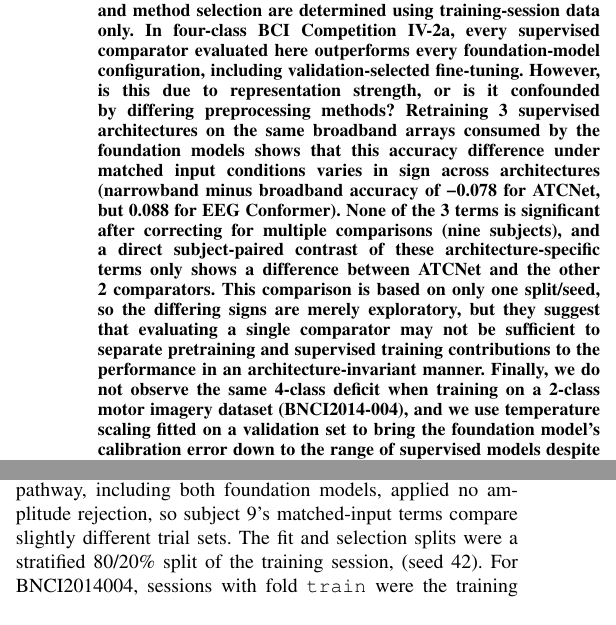
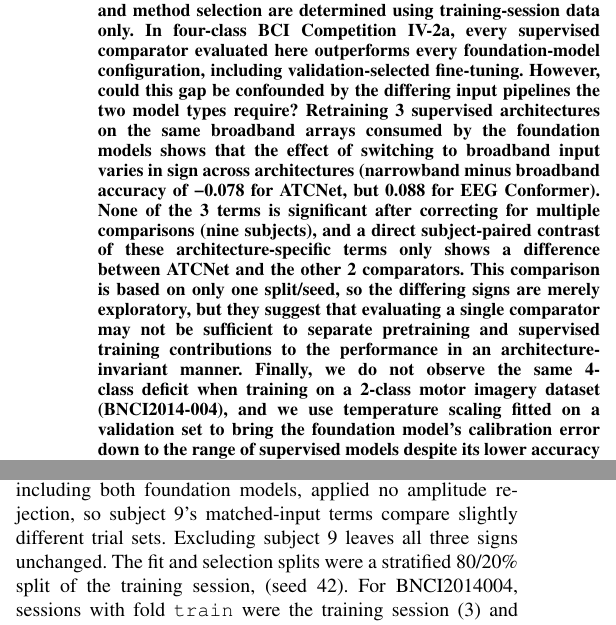
Before and after one commit to kevzho/auditing-foundation-eeg, a LaTeX paper (paper/calibmi_paper.tex): two parts of the columns of pages 1 and 2 of 5, joined at a grey line, cut so that both start at the same text. Compiled offline with pdfLaTeX.

Commit message:
Subject-9 sensitivity note; abstract frames the input-pipeline confound
Excluding subject 9 keeps all three matched-input signs (-0.081, +0.047,
+0.077), checked from the subject-level metrics.

```diff
--- a/paper/calibmi_paper.tex
+++ b/paper/calibmi_paper.tex
@@ -36,7 +36,7 @@ Pennington, NJ, USA\\
 \maketitle
 
 \begin{abstract}
-We audit LaBraM and CBraMod on motor imagery under a validation-locked protocol in which preprocessing, architecture, optimization, freeze depth, checkpoint, temperature, and method selection are determined using training-session data only. In four-class BCI Competition IV-2a, every supervised comparator evaluated here outperforms every foundation-model configuration, including validation-selected fine-tuning. However, is this due to representation strength, or is it confounded by differing preprocessing methods? Retraining 3 supervised architectures on the same broadband arrays consumed by the foundation models shows that this accuracy difference under matched input conditions varies in sign across architectures (narrowband minus broadband accuracy of \textminus0.078 for ATCNet, but 0.088 for EEG Conformer). None of the 3 terms is significant after correcting for multiple comparisons (nine subjects), and a direct subject-paired contrast of these architecture-specific terms only shows a difference between ATCNet and the other 2 comparators. This comparison is based on only one split/seed, so the differing signs are merely exploratory, but they suggest that evaluating a single comparator may not be sufficient to separate pretraining and supervised training contributions to the performance in an architecture-invariant manner. Finally, we do not observe the same 4-class deficit when training on a 2-class motor imagery dataset (BNCI2014-004), and we use temperature scaling fitted on a validation set to bring the foundation model's calibration error down to the range of supervised models despite its lower accuracy for the 4-class task.
+We audit LaBraM and CBraMod on motor imagery under a validation-locked protocol in which preprocessing, architecture, optimization, freeze depth, checkpoint, temperature, and method selection are determined using training-session data only. In four-class BCI Competition IV-2a, every supervised comparator evaluated here outperforms every foundation-model configuration, including validation-selected fine-tuning. However, could this gap be confounded by the differing input pipelines the two model types require? Retraining 3 supervised architectures on the same broadband arrays consumed by the foundation models shows that the effect of switching to broadband input varies in sign across architectures (narrowband minus broadband accuracy of \textminus0.078 for ATCNet, but 0.088 for EEG Conformer). None of the 3 terms is significant after correcting for multiple comparisons (nine subjects), and a direct subject-paired contrast of these architecture-specific terms only shows a difference between ATCNet and the other 2 comparators. This comparison is based on only one split/seed, so the differing signs are merely exploratory, but they suggest that evaluating a single comparator may not be sufficient to separate pretraining and supervised training contributions to the performance in an architecture-invariant manner. Finally, we do not observe the same 4-class deficit when training on a 2-class motor imagery dataset (BNCI2014-004), and we use temperature scaling fitted on a validation set to bring the foundation model's calibration error down to the range of supervised models despite its lower accuracy for the 4-class task.
 \end{abstract}
 
 \begin{IEEEkeywords}
@@ -114,7 +114,7 @@ To eliminate data leakage in the selection of hyperparameters and preprocessing,
 
 \subsection{Splits, Inputs, and Provenance}
 
-For BCI IV 2a, all 9 subjects were used. After rejecting artifacts (epochs exceeding 100\,$\mu$V peak-to-peak, narrowband supervised pathway only), subject 9 had 221, 56, and 264 trials in the fit, selection, and held-out sets, respectively; the other subjects had 230, 58, and 288 trials. The broadband pathway, including both foundation models, applied no amplitude rejection, so subject 9's matched-input terms compare slightly different trial sets. The fit and selection splits were a stratified 80/20\% split of the training session, (seed 42). For BNCI2014004, sessions with fold \texttt{train} were the training session (3) and sessions with fold \texttt{test} were the held-out session (2).
+For BCI IV 2a, all 9 subjects were used. After rejecting artifacts (epochs exceeding 100\,$\mu$V peak-to-peak, narrowband supervised pathway only), subject 9 had 221, 56, and 264 trials in the fit, selection, and held-out sets, respectively; the other subjects had 230, 58, and 288 trials. The broadband pathway, including both foundation models, applied no amplitude rejection, so subject 9's matched-input terms compare slightly different trial sets. Excluding subject 9 leaves all three signs unchanged. The fit and selection splits were a stratified 80/20\% split of the training session, (seed 42). For BNCI2014004, sessions with fold \texttt{train} were the training session (3) and sessions with fold \texttt{test} were the held-out session (2).
 
 Epochs were 0--4.5 seconds after the cue. For supervised models, EEG was infinite impulse response (IIR) filtered 8--30\,Hz at 250\,Hz and standardized by channel with statistics from the fit split. For foundation models, EEG was zero-phase finite impulse response (FIR) filtered 0.1--75\,Hz at 250\,Hz with a 50\,Hz notch, resampled to 200\,Hz, and cropped from the cue to the nearest whole second, yielding 4 seconds (800 samples) of EEG. Voltages were converted to microvolts and divided by 100 at the encoder boundary, consistent with the reference implementations. For supervised models trained using the foundation model preprocessing, the input was the same array, standardized by channel with statistics from the fit split. Frozen probes were an L2-penalized logistic regression with $C$ selected from [0.001, 0.01, 0.1, 1, 10], fit on the features of the encoder. For CBraMod, mean pooling across channels and patches or flattening was selected on the selection split. For LaBraM, the \texttt{fc\_norm} layer, mean-pooled, was used. Fine-tuning trained the encoder together with its linear classification head. Foundation models use learned electrode representations, so require a canonical montage. The montage was reconstructed and checked for all files. All runs were annotated with the device, software versions, and whether they were run deterministically. Results from different devices are not pooled. Frozen probe calculations were run deterministically on CPU. Supervised comparators and fine-tuning were run on Apple's Metal Performance Shaders (MPS) device, which is not bitwise deterministic. In Section~\ref{sec:robust}, a rerun of the important comparison on a deterministic CPU run is provided.
 
```
